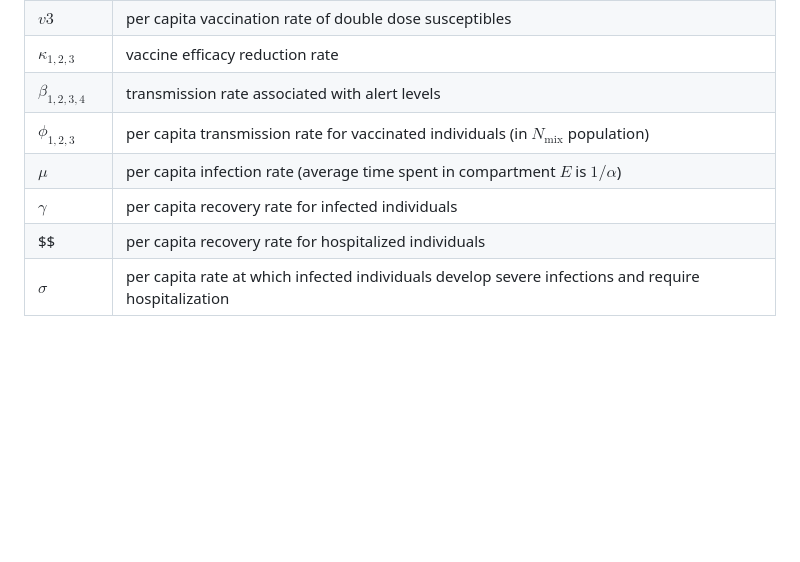
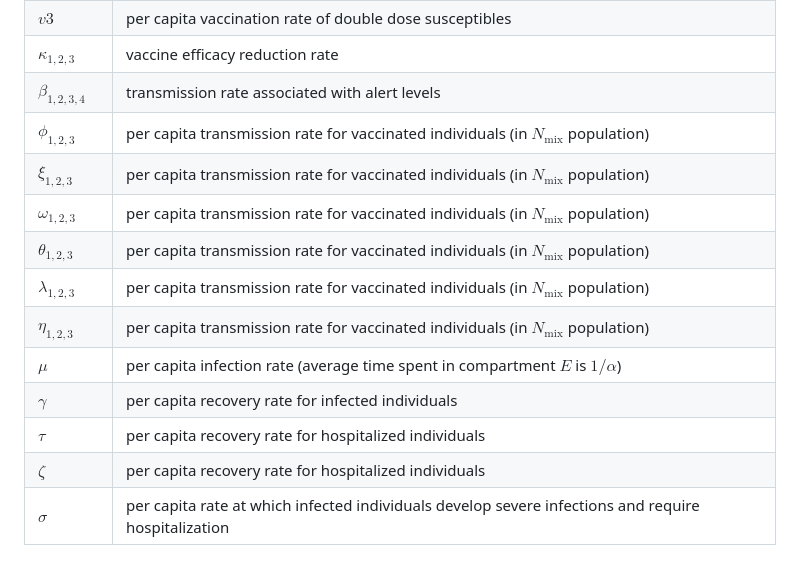
Before and after one commit to francisanokye/SEARCH-ID-MODEL, a Markdown page: README.md, the part around the change. Drawn GitHub-style; blank space fills up the shorter version.

```diff
--- a/README.md
+++ b/README.md
@@ -71,9 +71,15 @@ The size of the total population is,  $N = S1 +V2 + V3 + E_{1,2,3} + A_{1,2,3}
 | $\kappa_{1,2,3}$ | vaccine efficacy reduction rate                                                                     |
 | $\beta_{1,2,3,4}$| transmission rate associated with alert levels                                                      |
 | $\phi_{1,2,3}$   | per capita transmission rate for vaccinated individuals (in $N_{\text{mix}}$ population)            |
+| $\xi_{1,2,3}$   | per capita transmission rate for vaccinated individuals (in $N_{\text{mix}}$ population)            |
+| $\omega_{1,2,3}$   | per capita transmission rate for vaccinated individuals (in $N_{\text{mix}}$ population)            |
+| $\theta_{1,2,3}$   | per capita transmission rate for vaccinated individuals (in $N_{\text{mix}}$ population)            |
+| $\lambda_{1,2,3}$   | per capita transmission rate for vaccinated individuals (in $N_{\text{mix}}$ population)            |
+| $\eta_{1,2,3}$   | per capita transmission rate for vaccinated individuals (in $N_{\text{mix}}$ population)            |
 | $\mu$   | per capita infection rate (average time spent in compartment $E$ is $1/\alpha$)                     |
 | $\gamma$ | per capita recovery rate for infected  individuals                                                  |
-| $\$ | per capita recovery rate for hospitalized individuals                                               |
+| $\tau$ | per capita recovery rate for hospitalized individuals                                               |
+| $\zeta$ | per capita recovery rate for hospitalized individuals                                               |
 | $\sigma$   | per capita rate at which infected individuals develop severe infections and require hospitalization |
 
 
```
